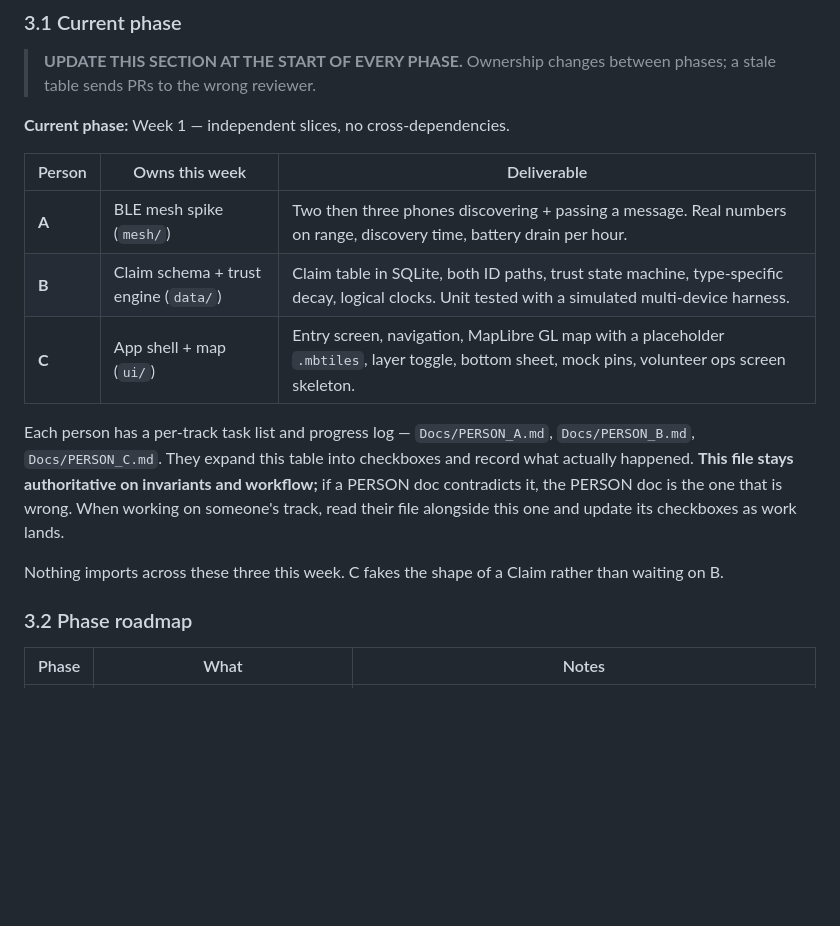
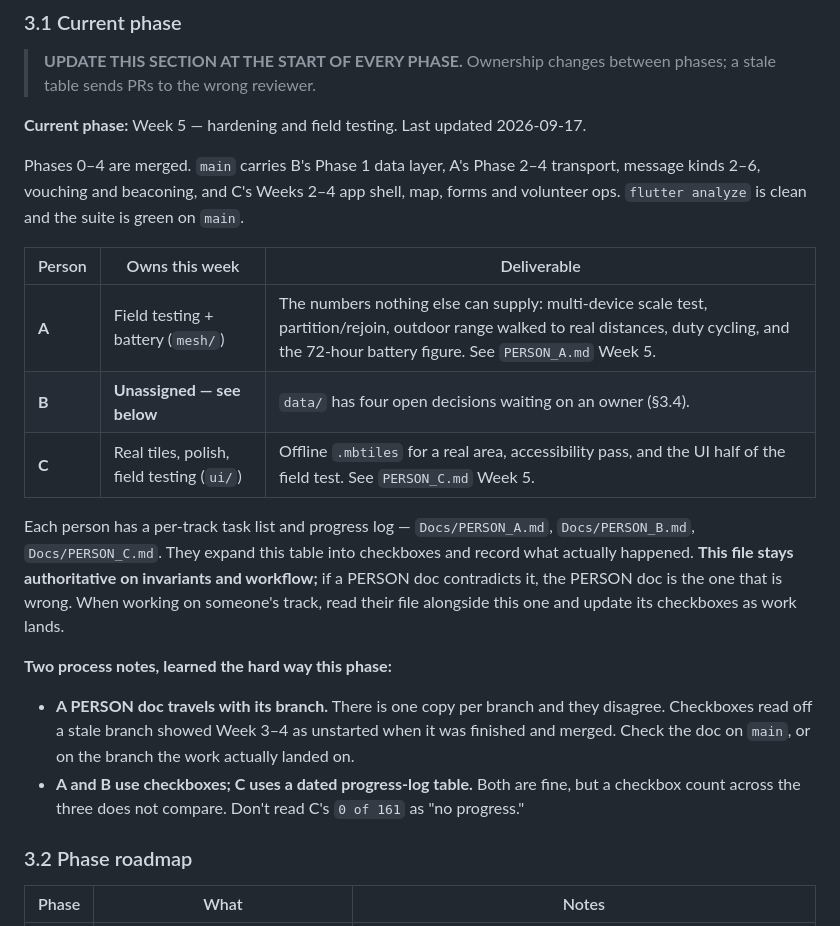
Before and after one commit to monish1929/MayDay, a Markdown page: CLAUDE.md, the part around one of its changes. GitHub-like rendering; blank space fills up the shorter version.

```diff
--- a/CLAUDE.md
+++ b/CLAUDE.md
@@ -98,17 +98,22 @@ Ed25519 signature from the originating device on every claim. Verified at every
 
 > **UPDATE THIS SECTION AT THE START OF EVERY PHASE.** Ownership changes between phases; a stale table sends PRs to the wrong reviewer.
 
-**Current phase:** Week 1 — independent slices, no cross-dependencies.
+**Current phase:** Week 5 — hardening and field testing. Last updated 2026-09-17.
+
+Phases 0–4 are merged. `main` carries B's Phase 1 data layer, A's Phase 2–4 transport, message kinds 2–6, vouching and beaconing, and C's Weeks 2–4 app shell, map, forms and volunteer ops. `flutter analyze` is clean and the suite is green on `main`.
 
 | Person | Owns this week | Deliverable |
 |---|---|---|
-| **A** | BLE mesh spike (`mesh/`) | Two then three phones discovering + passing a message. Real numbers on range, discovery time, battery drain per hour. |
-| **B** | Claim schema + trust engine (`data/`) | Claim table in SQLite, both ID paths, trust state machine, type-specific decay, logical clocks. Unit tested with a simulated multi-device harness. |
-| **C** | App shell + map (`ui/`) | Entry screen, navigation, MapLibre GL map with a placeholder `.mbtiles`, layer toggle, bottom sheet, mock pins, volunteer ops screen skeleton. |
+| **A** | Field testing + battery (`mesh/`) | The numbers nothing else can supply: multi-device scale test, partition/rejoin, outdoor range walked to real distances, duty cycling, and the 72-hour battery figure. See `PERSON_A.md` Week 5. |
+| **B** | **Unassigned — see below** | `data/` has four open decisions waiting on an owner (§3.4). |
+| **C** | Real tiles, polish, field testing (`ui/`) | Offline `.mbtiles` for a real area, accessibility pass, and the UI half of the field test. See `PERSON_C.md` Week 5. |
 
 Each person has a per-track task list and progress log — `Docs/PERSON_A.md`, `Docs/PERSON_B.md`, `Docs/PERSON_C.md`. They expand this table into checkboxes and record what actually happened. **This file stays authoritative on invariants and workflow;** if a PERSON doc contradicts it, the PERSON doc is the one that is wrong. When working on someone's track, read their file alongside this one and update its checkboxes as work lands.
 
-Nothing imports across these three this week. C fakes the shape of a Claim rather than waiting on B.
+**Two process notes, learned the hard way this phase:**
+
+- **A PERSON doc travels with its branch.** There is one copy per branch and they disagree. Checkboxes read off a stale branch showed Week 3–4 as unstarted when it was finished and merged. Check the doc on `main`, or on the branch the work actually landed on.
+- **A and B use checkboxes; C uses a dated progress-log table.** Both are fine, but a checkbox count across the three does not compare. Don't read C's `0 of 161` as "no progress."
 
 ### 3.2 Phase roadmap
 
```
Also changed, not shown: other parts of CLAUDE.md (+22 -5 lines).
